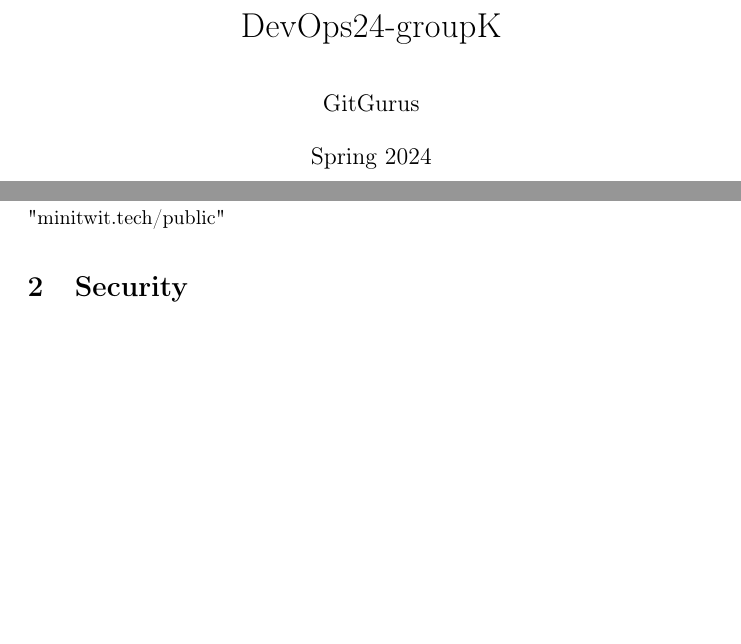
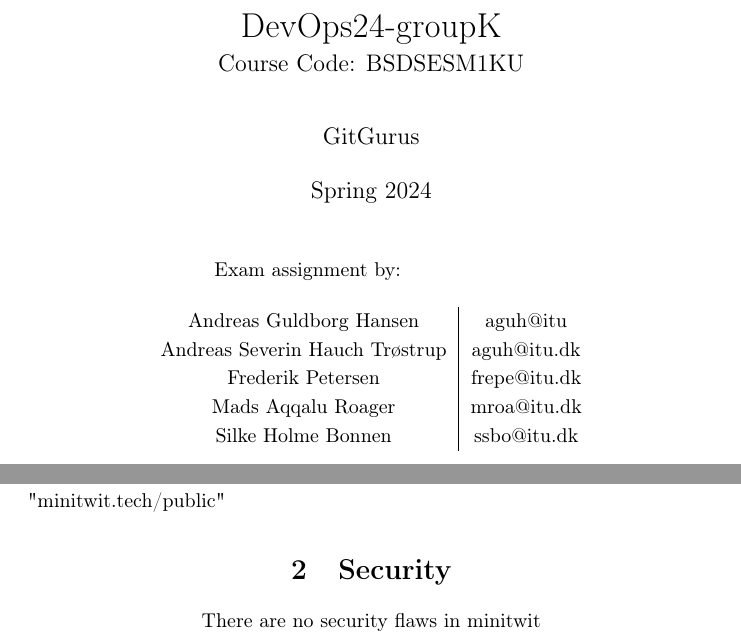
Before and after one commit to git-gurus-itu-devops/DevOps24-report, a LaTeX document (main.tex): two parts of pages 1 and 2 of 2 before the commit and two parts of pages 1 and 3 of 3 after it, joined at a grey line, cut so that both start at the same text, the shorter picture padded with empty space. Compiled offline with pdfLaTeX.

```diff
--- a/main.tex
+++ b/main.tex
@@ -1,7 +1,8 @@
 \documentclass{article}
 \usepackage{graphicx} % Required for inserting images
 
-\title{DevOps24-groupK}
+\title{DevOps24-groupK\\
+\large Course Code: BSDSESM1KU}
 \author{GitGurus}
 \date{Spring 2024}
 
@@ -9,6 +10,19 @@
 \begin{document}
 
 \maketitle
+
+Exam assignment by:\\\\
+\centering
+\begin{tabular}{c|c}
+    Andreas Guldborg Hansen & aguh@itu \\
+    Andreas Severin Hauch Trøstrup & aguh@itu.dk \\
+    Frederik Petersen & frepe@itu.dk \\
+    Mads Aqqalu Roager & mroa@itu.dk \\
+    Silke Holme Bonnen & ssbo@itu.dk
+\end{tabular}
+
+\newpage
+
 
 \section{Introduction}
 \begin{figure}[H]
@@ -25,6 +39,6 @@
 \end{figure}
 
 \section{Security}
-
+There are no security flaws in minitwit
 
 \end{document}
```
